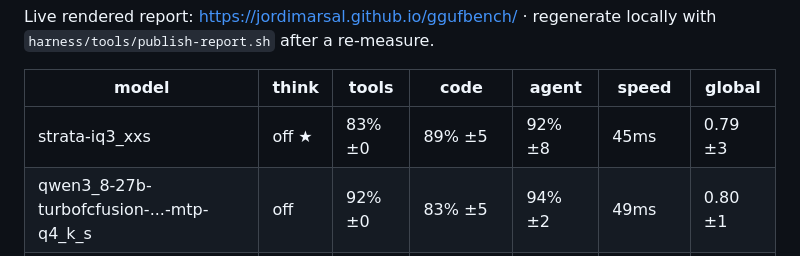
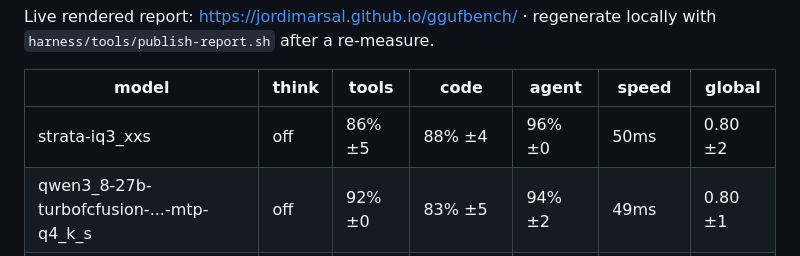
Before and after one commit to jordimarsal/ggufbench, a Markdown page: README.md, the part around the change. GitHub-like rendering.

Commit message:
docs: strata row 0.1.43.1 (86/88/96, 50ms, global 0.80 ±2, no optimal star)

```diff
--- a/README.md
+++ b/README.md
@@ -26,7 +26,7 @@ regenerate locally with `harness/tools/publish-report.sh` after a re-measure.
 
 | model | think | tools | code | agent | speed | global |
 |---|---|---|---|---|---|---|
-| strata-iq3_xxs | off ★ | 83% ±0 | 89% ±5 | 92% ±8 | 45ms | 0.79 ±3 |
+| strata-iq3_xxs | off | 86% ±5 | 88% ±4 | 96% ±0 | 50ms | 0.80 ±2 |
 | qwen3_8-27b-turbofcfusion-...-mtp-q4_k_s | off | 92% ±0 | 83% ±5 | 94% ±2 | 49ms | 0.80 ±1 |
 | gemma-4-26b-a4b-it-ud-q5_k_xl | off | 92% ±0 | 84% ±1 | 95% ±2 | 34ms | 0.82 ±0 |
 | qwen3_8-27b-ud-q3_k_xl | off | 92% ±0 | 75% ±8 | 92% ±8 | 36ms | 0.78 ±4 |
```
